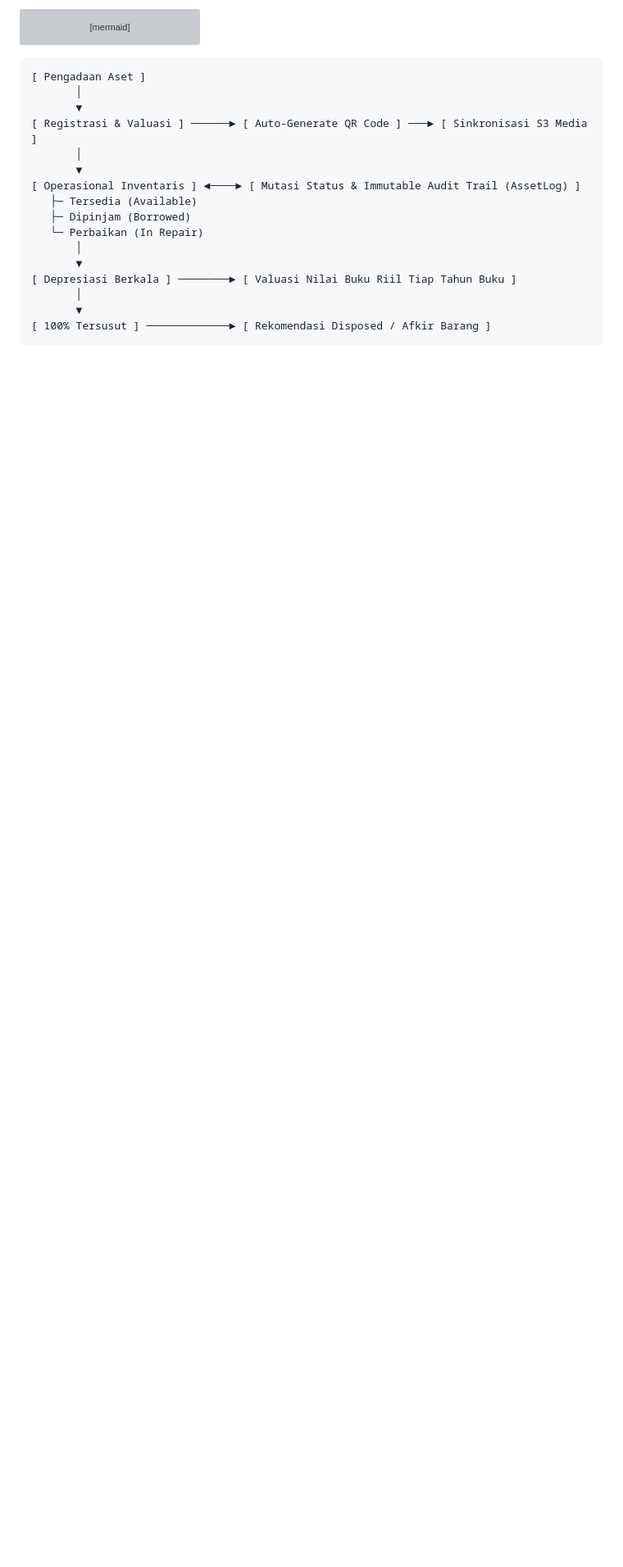
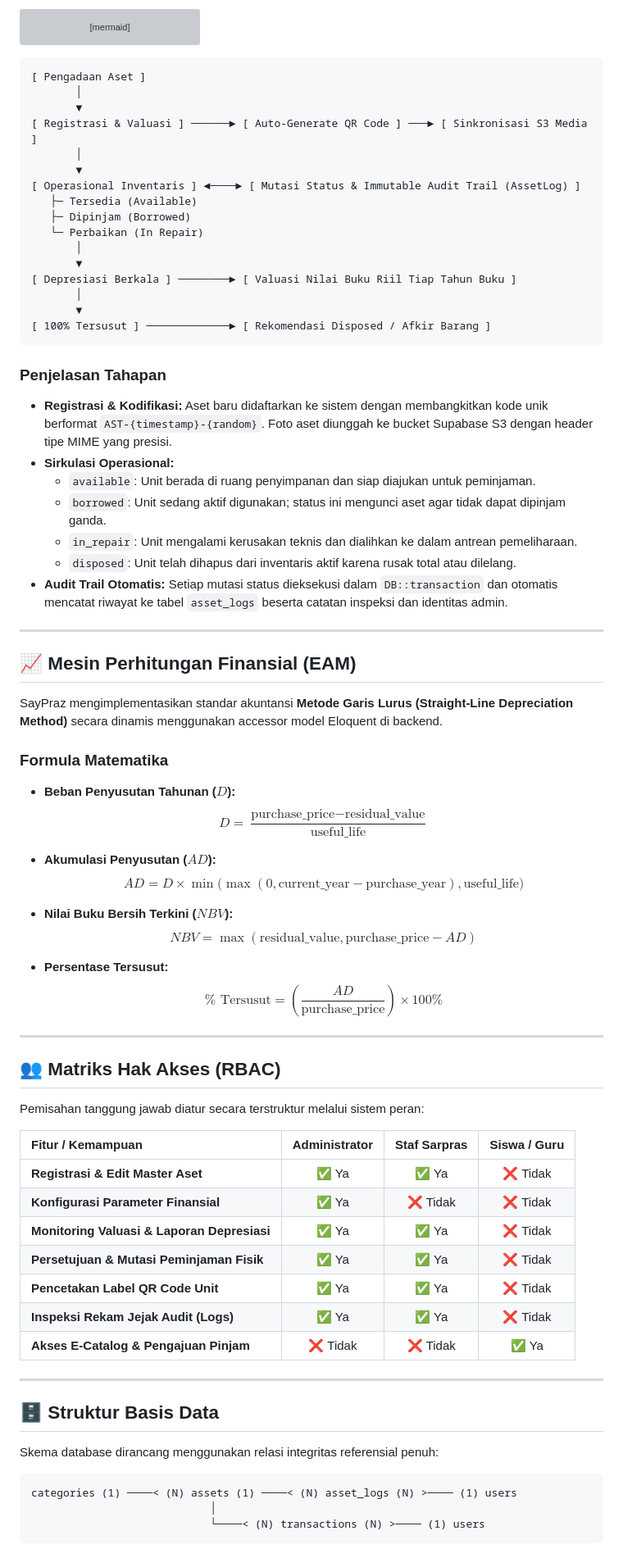
Before and after one commit to Kazhtova/SayPraz, a Markdown page: README.md, the part around the change. Shown at 82% size. Drawn GitHub-style; blank space fills up the shorter version; grey boxes are pictures that could not be loaded.

Commit message:
Enhance README with asset management details
Added explanations for asset management stages, financial calculation methods, access matrix, and database structure.

````diff
--- a/README.md
+++ b/README.md
@@ -78,3 +78,60 @@ graph TD
        ▼
 [ 100% Tersusut ] ─────────────► [ Rekomendasi Disposed / Afkir Barang ]
 ```
+
+### Penjelasan Tahapan
+* **Registrasi & Kodifikasi:** Aset baru didaftarkan ke sistem dengan membangkitkan kode unik berformat `AST-{timestamp}-{random}`. Foto aset diunggah ke bucket Supabase S3 dengan header tipe MIME yang presisi.
+* **Sirkulasi Operasional:**
+  * `available`: Unit berada di ruang penyimpanan dan siap diajukan untuk peminjaman.
+  * `borrowed`: Unit sedang aktif digunakan; status ini mengunci aset agar tidak dapat dipinjam ganda.
+  * `in_repair`: Unit mengalami kerusakan teknis dan dialihkan ke dalam antrean pemeliharaan.
+  * `disposed`: Unit telah dihapus dari inventaris aktif karena rusak total atau dilelang.
+* **Audit Trail Otomatis:** Setiap mutasi status dieksekusi dalam `DB::transaction` dan otomatis mencatat riwayat ke tabel `asset_logs` beserta catatan inspeksi dan identitas admin.
+
+---
+
+## 📈 Mesin Perhitungan Finansial (EAM)
+
+SayPraz mengimplementasikan standar akuntansi **Metode Garis Lurus (Straight-Line Depreciation Method)** secara dinamis menggunakan accessor model Eloquent di backend.
+
+### Formula Matematika
+
+* **Beban Penyusutan Tahunan ($D$):**
+  $$D = \frac{\text{purchase\_price} - \text{residual\_value}}{\text{useful\_life}}$$
+
+* **Akumulasi Penyusutan ($AD$):**
+  $$AD = D \times \min\Big(\max(0, \text{current\_year} - \text{purchase\_year}), \text{useful\_life}\Big)$$
+
+* **Nilai Buku Bersih Terkini ($NBV$):**
+  $$NBV = \max(\text{residual\_value}, \text{purchase\_price} - AD)$$
+
+* **Persentase Tersusut:**
+  $$\% \text{ Tersusut} = \left(\frac{AD}{\text{purchase\_price}}\right) \times 100\%$$
+
+---
+
+## 👥 Matriks Hak Akses (RBAC)
+
+Pemisahan tanggung jawab diatur secara terstruktur melalui sistem peran:
+
+| Fitur / Kemampuan | Administrator | Staf Sarpras | Siswa / Guru |
+| :--- | :---: | :---: | :---: |
+| **Registrasi & Edit Master Aset** | ✅ Ya | ✅ Ya | ❌ Tidak |
+| **Konfigurasi Parameter Finansial** | ✅ Ya | ❌ Tidak | ❌ Tidak |
+| **Monitoring Valuasi & Laporan Depresiasi** | ✅ Ya | ✅ Ya | ❌ Tidak |
+| **Persetujuan & Mutasi Peminjaman Fisik** | ✅ Ya | ✅ Ya | ❌ Tidak |
+| **Pencetakan Label QR Code Unit** | ✅ Ya | ✅ Ya | ❌ Tidak |
+| **Inspeksi Rekam Jejak Audit (Logs)** | ✅ Ya | ✅ Ya | ❌ Tidak |
+| **Akses E-Catalog & Pengajuan Pinjam** | ❌ Tidak | ❌ Tidak | ✅ Ya |
+
+---
+
+## 🗄️ Struktur Basis Data
+
+Skema database dirancang menggunakan relasi integritas referensial penuh:
+
+```text
+categories (1) ────< (N) assets (1) ────< (N) asset_logs (N) >──── (1) users
+                            │
+                            └────< (N) transactions (N) >──── (1) users
+```
````
